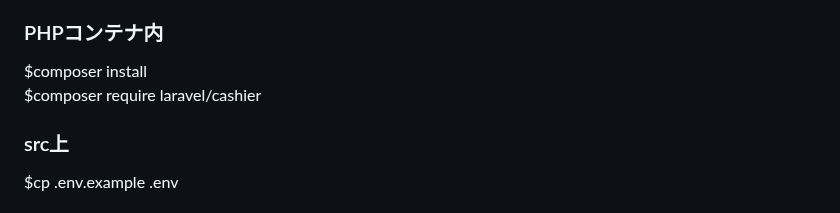
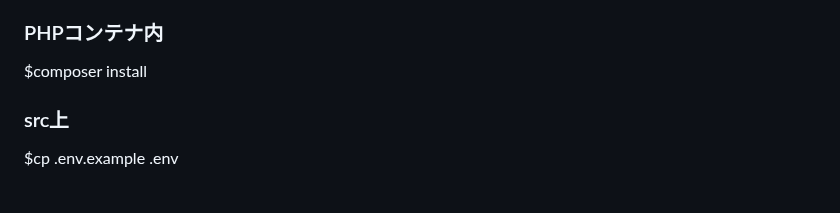
Before and after one commit to Chayney/coachtech, a Markdown page: README.md, the part around the change. Drawn GitHub-style.

```diff
--- a/README.md
+++ b/README.md
@@ -83,7 +83,6 @@ $docker-compose exec php bash
 
 ### PHPコンテナ内
 $composer install
-$composer require laravel/cashier
 
 ### src上
 $cp .env.example .env
```
